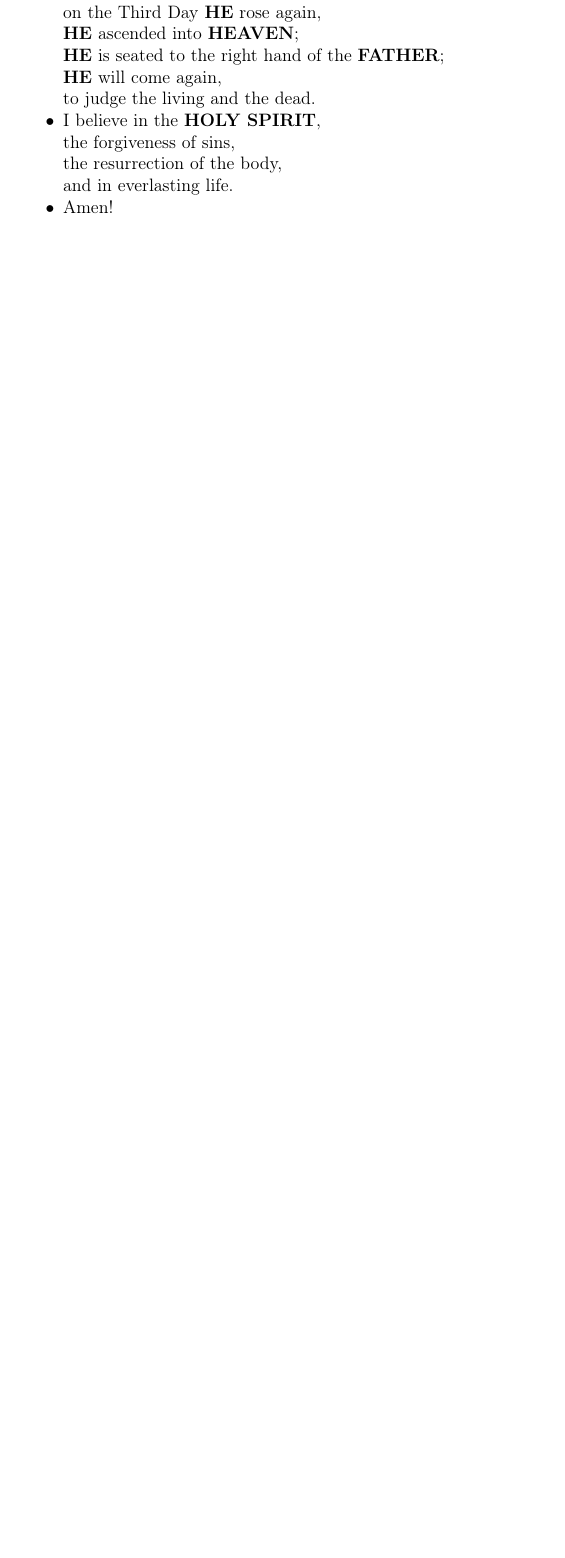
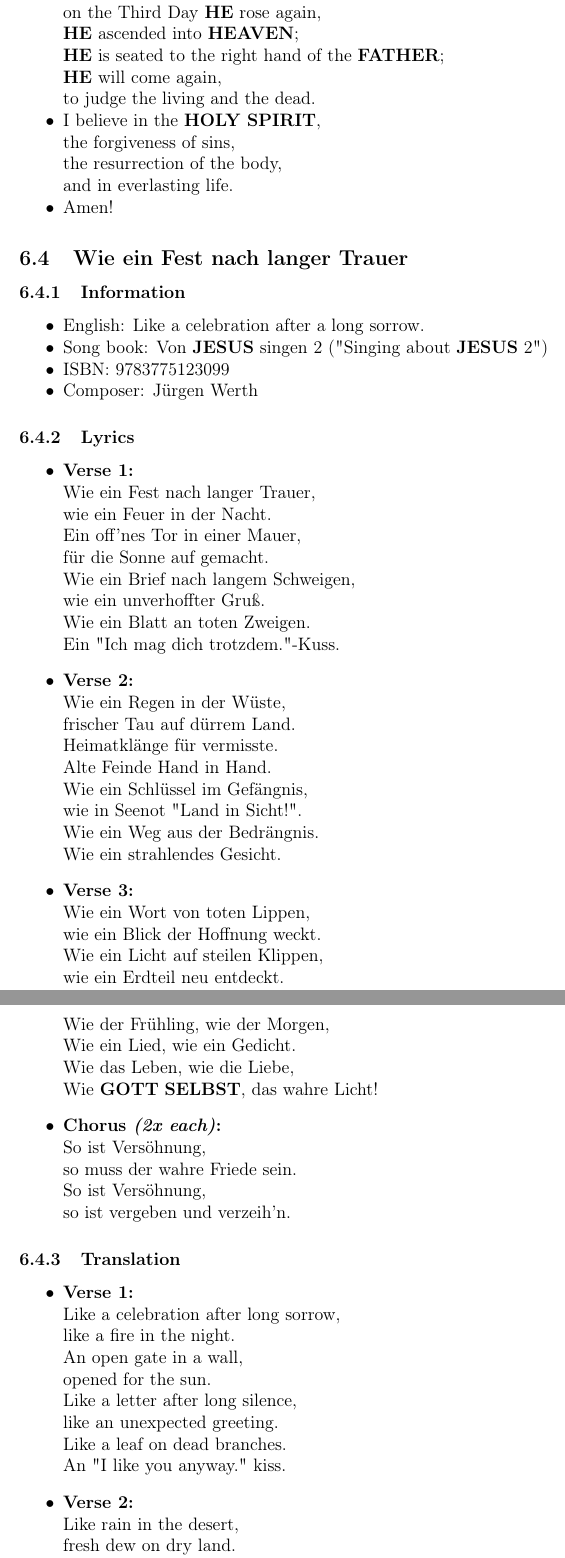
Before and after one commit to DerRobert-28/Der-Freie-Christ, a LaTeX document (src/The Free Christian.tex): part of page 17 of 20 before the commit and two parts of pages 17 and 18 of 21 after it, the two joined at a grey line, cut so that both start at the same text, the shorter picture padded with empty space. Compiled offline with pdfLaTeX.

Commit message:
wie ein fest nach langer trauer

```diff
--- a/src/The Free Christian.tex
+++ b/src/The Free Christian.tex
@@ -15,6 +15,7 @@
 \newcommand{\Creator}[0]{\textbf{CREATOR}}
 \newcommand{\God}[0]{\textbf{GOD}}
 \newcommand{\Gods}[0]{\textbf{GOD's}}
+\newcommand{\Gott}[0]{\textbf{GOTT}}
 \newcommand{\Elohim}[0]{\textbf{ELOHIM}}
 \newcommand{\Father}[0]{\textbf{FATHER}}
 \newcommand{\He}[0]{\textbf{HE}}
@@ -30,6 +31,7 @@
 \newcommand{\Redeemer}[0]{\textbf{REDEEMER}}
 \newcommand{\Savior}[0]{\textbf{SAVIOR}}
 \newcommand{\Saviour}[0]{\textbf{SAVIOUR}}
+\newcommand{\Selbst}[0]{\textbf{SELBST}}
 \newcommand{\Son}[0]{\textbf{SON}}
 \newcommand{\Spirit}[0]{\textbf{SPIRIT}}
 \newcommand{\Thee}[0]{\textbf{THEE}}
@@ -1016,3 +1018,66 @@
 			\item	Amen!
 		\end{itemize}
 
+	\subsection{Wie ein Fest nach langer Trauer}
+		\subsubsection{Information}
+		\begin{itemize}[nosep]
+			\item English: Like a celebration after a long sorrow.
+			\item Song book: Von {\Jesus} singen 2 (\q{Singing about {\Jesus} 2})
+			\item ISBN: 9783775123099
+			\item Composer: J\"urgen Werth
+		\end{itemize}
+
+		\subsubsection{Lyrics}
+		\begin{itemize}
+			\item	\textbf{Verse 1:}
+			\\		Wie ein Fest nach langer Trauer,
+			\\		wie ein Feuer in der Nacht.
+			\\		Ein off'nes Tor in einer Mauer,
+			\\		f\"ur die Sonne auf gemacht.
+			\\		Wie ein Brief nach langem Schweigen,
+			\\		wie ein unverhoffter Gru{\ss}.
+			\\		Wie ein Blatt an toten Zweigen.
+			\\		Ein \q{Ich mag dich trotzdem.}-Kuss.
+			\item	\textbf{Verse 2:}
+			\\		Wie ein Regen in der W\"uste,
+			\\		frischer Tau auf d\"urrem Land.
+			\\		Heimatkl\"ange für vermisste.
+			\\		Alte Feinde Hand in Hand.
+			\\		Wie ein Schl\"ussel im Gef\"angnis,
+			\\		wie in Seenot \q{Land in Sicht!}.
+			\\		Wie ein Weg aus der Bedr\"angnis.
+			\\		Wie ein strahlendes Gesicht.
+			\item	\textbf{Verse 3:}
+			\\		Wie ein Wort von toten Lippen,
+			\\		wie ein Blick der Hoffnung weckt.
+			\\		Wie ein Licht auf steilen Klippen,
+			\\		wie ein Erdteil neu entdeckt.
+			\\		Wie der Fr\"uhling,
+					wie der Morgen,
+			\\		Wie ein Lied,
+					wie ein Gedicht.
+			\\		Wie das Leben,
+					wie die Liebe,
+			\\		Wie {\Gott} {\Selbst},
+					das wahre Licht!
+			\item	\textbf{Chorus \textit{(2x each)}:}
+			\\		So ist Vers\"ohnung,
+			\\		so muss der wahre Friede sein.
+			\\		So ist Vers\"ohnung,
+			\\		so ist vergeben und verzeih'n.
+		\end{itemize}
+
+		\subsubsection{Translation}
+		\begin{itemize}
+			\item	\textbf{Verse 1:}
+			\\		Like a celebration after long sorrow,
+			\\		like a fire in the night.
+			\\		An open gate in a wall,
+			\\		opened for the sun.
+			\\		Like a letter after long silence,
+			\\		like an unexpected greeting.
+			\\		Like a leaf on dead branches.
+			\\		An \q{I like you anyway.} kiss.
+			\item	\textbf{Verse 2:}
+			\\		Like rain in the desert,
+			\\		fresh dew on dry land.
@@ -1018,0 +1090 @@
+			\item	\textbf{Verse 3:}
```
Also changed, not shown: src/Der Freie Christ.tex (+49 -0 lines), src/Der Freie Christ.pdf, src/The Free Christian.pdf, src/The Free Christian.tex (25 more changed lines), 10 other files.
